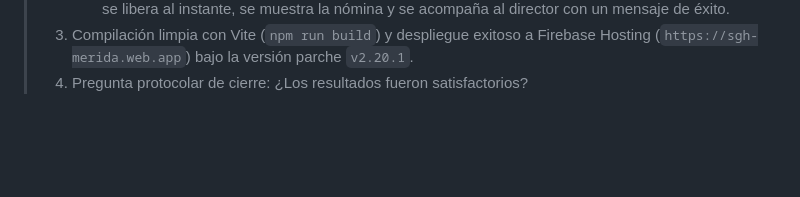
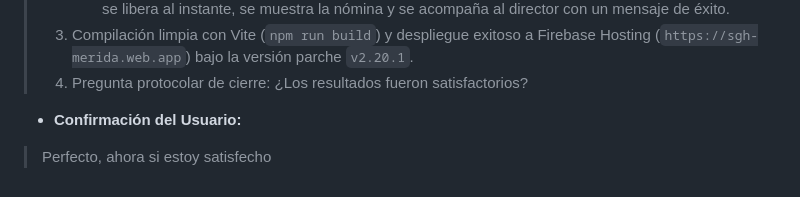
Before and after one commit to sghmanagermr-gif/sghfirebase, a Markdown page: conversaciones.md, the part around the change. Drawn GitHub-style; blank space fills up the shorter version.

Commit message:
docs: registrar confirmacion de satisfaccion del usuario para v2.20.1 en conversaciones.md

```diff
--- a/conversaciones.md
+++ b/conversaciones.md
@@ -3129,3 +3129,6 @@ pm run build) y se desplegó a Firebase Hosting (sgh-merida.web.app).
 >    * **Desbloqueo Automático y Limpio:** Al declarar y guardar una matrícula válida (> 0), el candado se libera al instante, se muestra la nómina y se acompaña al director con un mensaje de éxito.
 > 3. Compilación limpia con Vite (`npm run build`) y despliegue exitoso a Firebase Hosting (`https://sgh-merida.web.app`) bajo la versión parche `v2.20.1`.
 > 4. Pregunta protocolar de cierre: ¿Los resultados fueron satisfactorios?
+
+* **Confirmación del Usuario:**
+> Perfecto, ahora si estoy satisfecho
```
